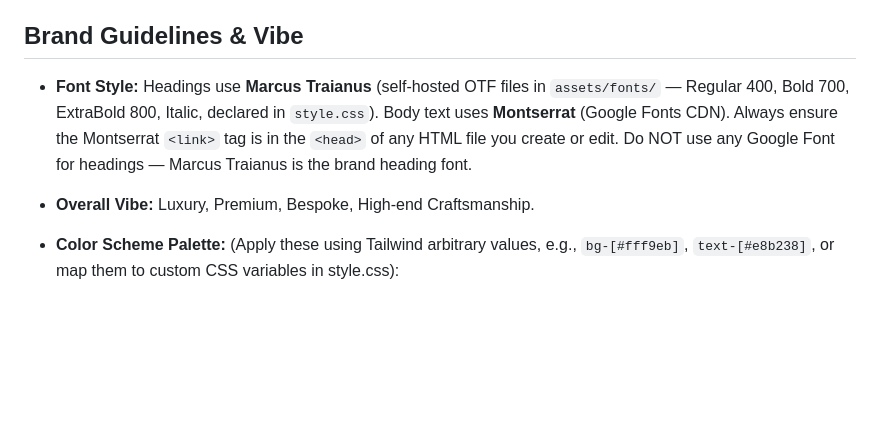
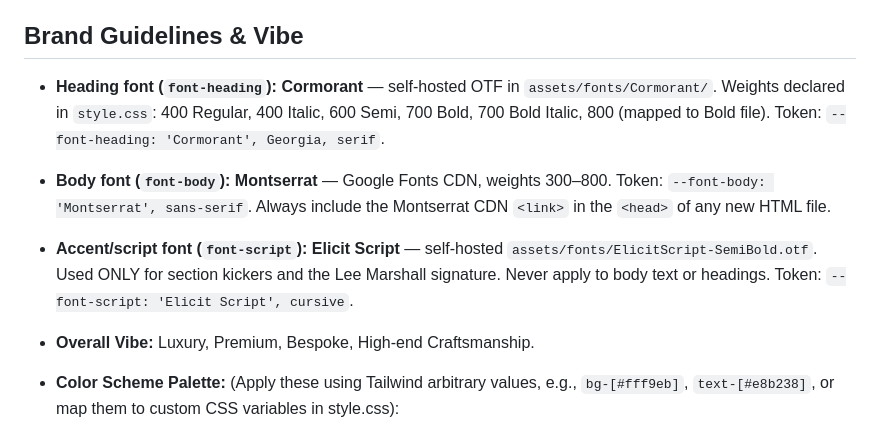
Before and after one commit to Ontek-Systems/marshall-and-co-bespoke-home-improvements-draft, a Markdown page: CLAUDE.md, the part around one of its changes. Rendered like a GitHub page; blank space fills up the shorter version.

```diff
--- a/CLAUDE.md
+++ b/CLAUDE.md
@@ -74,7 +74,9 @@ Static HTML, Tailwind CSS, vanilla JavaScript. No React, no frameworks, no build
 - **Meta Tags:** Any new HTML page must include standard SEO meta title and description tags.
 
 ## Brand Guidelines & Vibe
-  - **Font Style:** Headings use **Marcus Traianus** (self-hosted OTF files in `assets/fonts/` — Regular 400, Bold 700, ExtraBold 800, Italic, declared in `style.css`). Body text uses **Montserrat** (Google Fonts CDN). Always ensure the Montserrat `<link>` tag is in the `<head>` of any HTML file you create or edit. Do NOT use any Google Font for headings — Marcus Traianus is the brand heading font.
+  - **Heading font (`font-heading`):** **Cormorant** — self-hosted OTF in `assets/fonts/Cormorant/`. Weights declared in `style.css`: 400 Regular, 400 Italic, 600 Semi, 700 Bold, 700 Bold Italic, 800 (mapped to Bold file). Token: `--font-heading: 'Cormorant', Georgia, serif`.
+  - **Body font (`font-body`):** **Montserrat** — Google Fonts CDN, weights 300–800. Token: `--font-body: 'Montserrat', sans-serif`. Always include the Montserrat CDN `<link>` in the `<head>` of any new HTML file.
+  - **Accent/script font (`font-script`):** **Elicit Script** — self-hosted `assets/fonts/ElicitScript-SemiBold.otf`. Used ONLY for section kickers and the Lee Marshall signature. Never apply to body text or headings. Token: `--font-script: 'Elicit Script', cursive`.
   - **Overall Vibe:** Luxury, Premium, Bespoke, High-end Craftsmanship.
 
 - **Color Scheme Palette:** (Apply these using Tailwind arbitrary values, e.g., `bg-[#fff9eb]`, `text-[#e8b238]`, or map them to custom CSS variables in style.css):
```
Also changed, not shown: other parts of CLAUDE.md (+33 -30 lines).
